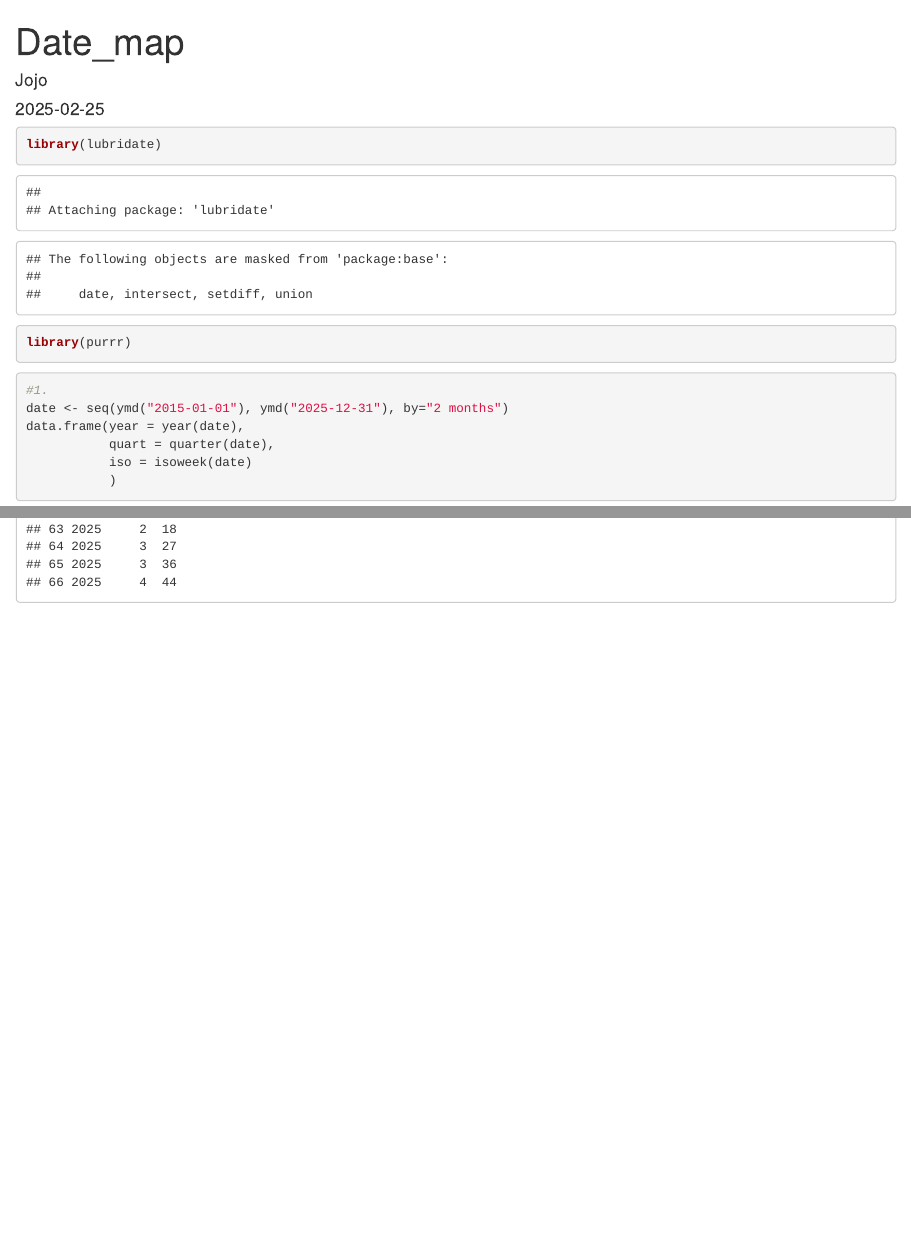
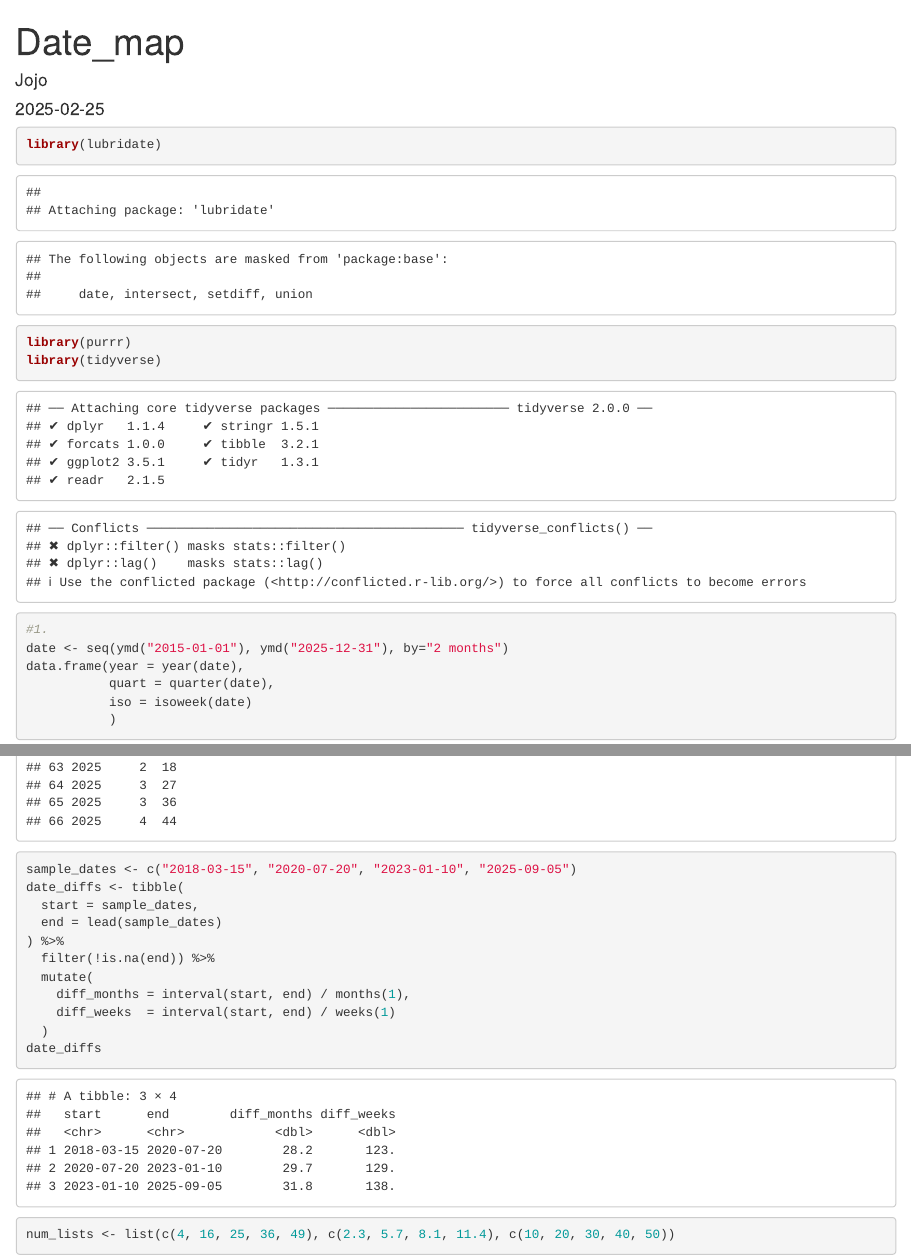
Before and after one commit to fifiandjojo/HW_Christian, an R Markdown document (DateMap.Rmd): the page in a window 1100 px wide, from its top, and a second part further down, joined at a grey line. Rendered offline with R 4.5, knitr and Pandoc, with nearby package versions.

Commit message:
second commit

````diff
--- a/DateMap.Rmd
+++ b/DateMap.Rmd
@@ -12,6 +12,7 @@ knitr::opts_chunk$set(echo = TRUE)
 ```{r}
 library(lubridate)
 library(purrr)
+library(tidyverse)
 ```
 
 
@@ -23,3 +24,20 @@ data.frame(year = year(date),
            iso = isoweek(date)
            )
 ```
+
+```{r}
+sample_dates <- c("2018-03-15", "2020-07-20", "2023-01-10", "2025-09-05")
+date_diffs <- tibble(
+  start = sample_dates,
+  end = lead(sample_dates)
+) %>%
+  filter(!is.na(end)) %>%
+  mutate(
+    diff_months = interval(start, end) / months(1),
+    diff_weeks  = interval(start, end) / weeks(1)
+  )
+date_diffs
+```
+```{r}
+num_lists <- list(c(4, 16, 25, 36, 49), c(2.3, 5.7, 8.1, 11.4), c(10, 20, 30, 40, 50))
+```
````
